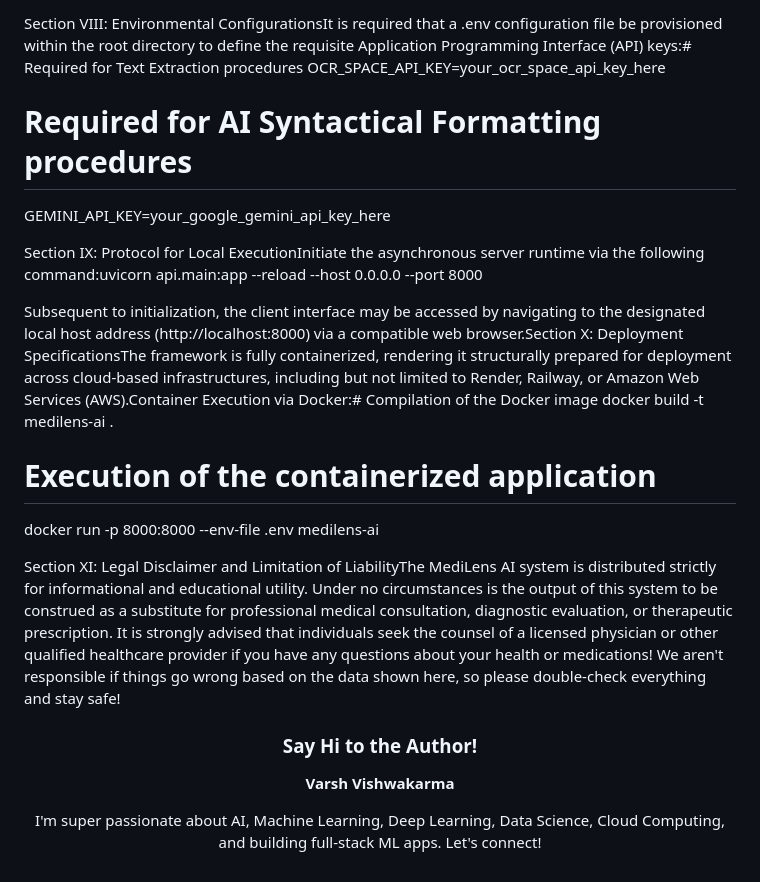
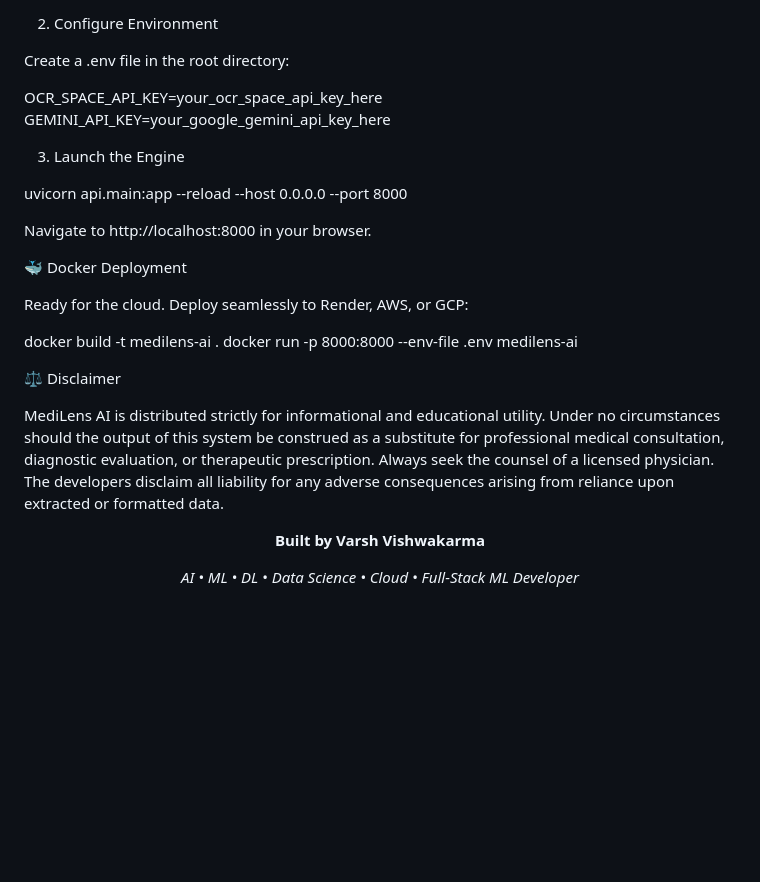
Before and after one commit to VarshVishwakarma/MediLens, a Markdown page: README.md, the part around one of its changes. Drawn GitHub-style; blank space fills up the shorter version.

```diff
--- a/README.md
+++ b/README.md
@@ -23,16 +126,33 @@ source venv/bin/activate
 
-Section VIII: Environmental ConfigurationsIt is required that a .env configuration file be provisioned within the root directory to define the requisite Application Programming Interface (API) keys:# Required for Text Extraction procedures
+
+2. Configure Environment
+
+Create a .env file in the root directory:
+
 OCR_SPACE_API_KEY=your_ocr_space_api_key_here
-
-# Required for AI Syntactical Formatting procedures
 GEMINI_API_KEY=your_google_gemini_api_key_here
 
-Section IX: Protocol for Local ExecutionInitiate the asynchronous server runtime via the following command:uvicorn api.main:app --reload --host 0.0.0.0 --port 8000
 
-Subsequent to initialization, the client interface may be accessed by navigating to the designated local host address (http://localhost:8000) via a compatible web browser.Section X: Deployment SpecificationsThe framework is fully containerized, rendering it structurally prepared for deployment across cloud-based infrastructures, including but not limited to Render, Railway, or Amazon Web Services (AWS).Container Execution via Docker:# Compilation of the Docker image
+3. Launch the Engine
+
+uvicorn api.main:app --reload --host 0.0.0.0 --port 8000
+
+
+Navigate to http://localhost:8000 in your browser.
+
+🐳 Docker Deployment
+
+Ready for the cloud. Deploy seamlessly to Render, AWS, or GCP:
+
 docker build -t medilens-ai .
-
-# Execution of the containerized application
 docker run -p 8000:8000 --env-file .env medilens-ai
 
-Section XI: Legal Disclaimer and Limitation of LiabilityThe MediLens AI system is distributed strictly for informational and educational utility. Under no circumstances is the output of this system to be construed as a substitute for professional medical consultation, diagnostic evaluation, or therapeutic prescription. It is strongly advised that individuals seek the counsel of a licensed physician or other qualified healthcare provider if you have any questions about your health or medications! We aren't responsible if things go wrong based on the data shown here, so please double-check everything and stay safe!<div align="center"><h3>Say Hi to the Author!</h3><p><b>Varsh Vishwakarma</b></p><p>I'm super passionate about AI, Machine Learning, Deep Learning, Data Science, Cloud Computing, and building full-stack ML apps. Let's connect!</p></div>
+
+⚖️ Disclaimer
+
+MediLens AI is distributed strictly for informational and educational utility. Under no circumstances should the output of this system be construed as a substitute for professional medical consultation, diagnostic evaluation, or therapeutic prescription. Always seek the counsel of a licensed physician. The developers disclaim all liability for any adverse consequences arising from reliance upon extracted or formatted data.
+
+<div align="center">
+<p><b>Built by Varsh Vishwakarma</b></p>
+<p><i>AI • ML • DL • Data Science • Cloud • Full-Stack ML Developer</i></p>
+</div>
```
Also changed, not shown: other parts of README.md (+111 -8 lines).
